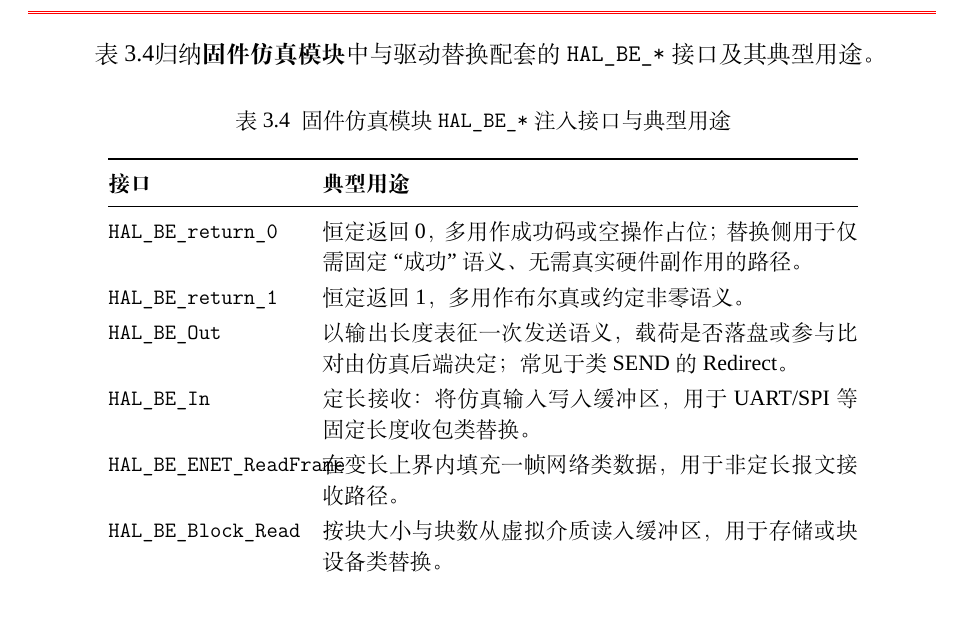
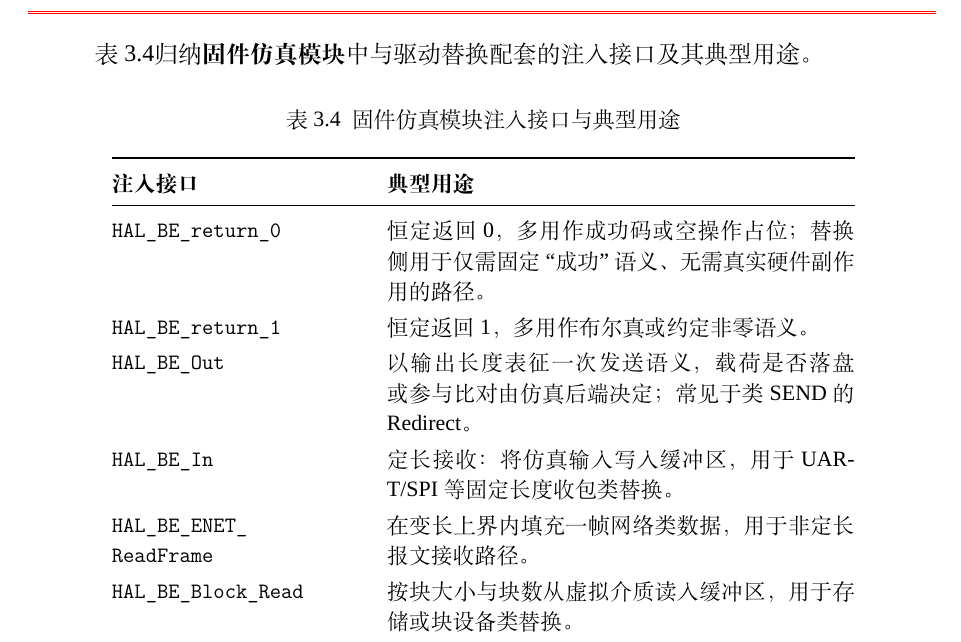
Before and after one commit to fireknight-hJ/my_thesis, a LaTeX thesis (main.tex, which reads body/chap03.tex): part of page 50 of 82, cut so that both start at the same text, the shorter picture padded with empty space. Compiled offline with XeLaTeX; a missing font is replaced by an installed copy or a similar font; a LaTeX package or settings file that is missing is left out.

Commit message:
HAL_BE 注入表：加宽注入列、ENET 换行与表题改为注入接口
Made-with: Cursor

```diff
--- a/body/chap03.tex
+++ b/body/chap03.tex
@@ -773,24 +773,24 @@ NODRIVER 类函数是那些不涉及硬件操作的纯业务逻辑函数，这
 
 Hook 机制层注册代码 Hook、基本块 Hook、内存读/写 Hook 与中断 Hook 等，用于覆盖率统计、异常访存检测与执行轨迹记录。与本文驱动替换流水线直接相关的是：\textbf{固件仿真模块}对固件镜像中可能出现的 \texttt{HAL\_BE\_*} 系列\textbf{注入接口}实行函数入口级拦截——链接期的弱符号桩在宿主机侧可被接管，执行流到达约定入口后不再在模拟 CPU 上展开原函数体，而是转入宿主例程完成缓冲区读写、帧搬运或块传输等语义，并按 AAPCS 约定写回返回值与内存再继续执行。由此，Redirect 等策略写入固件的 \texttt{HAL\_BE\_*} 调用与\textbf{固件仿真模块}对接，体现\textbf{对替换后驱动的专用出口支持}。此外，\texttt{HAL\_Delay}、\texttt{wait}、\texttt{wait\_us} 等忙等类库符号由仿真侧配置为直接跳过、不做真实延时，\textbf{不属于} \texttt{HAL\_BE\_*} 注入接口体系。
 
-表~\ref{tab:hal-be-hooks}归纳\textbf{固件仿真模块}中与驱动替换配套的 \texttt{HAL\_BE\_*} 接口及其典型用途。
+表~\ref{tab:hal-be-hooks}归纳\textbf{固件仿真模块}中与驱动替换配套的注入接口及其典型用途。
 
 \begin{table}[!htbp]
 \centering
-\caption{固件仿真模块 \texttt{HAL\_BE\_*} 注入接口与典型用途}
+\caption{固件仿真模块注入接口与典型用途}
 \label{tab:hal-be-hooks}
 \small
-\setlength{\tabcolsep}{6pt}
+\setlength{\tabcolsep}{5pt}
 \renewcommand{\arraystretch}{1.15}
-\begin{tabular}{@{}p{3.35cm}p{9.45cm}@{}}
+\begin{tabular}{@{}>{\raggedright\arraybackslash}p{4.5cm}p{8.25cm}@{}}
 \toprule
-\textbf{接口} & \textbf{典型用途} \\
+\textbf{注入接口} & \textbf{典型用途} \\
 \midrule
 \texttt{HAL\_BE\_return\_0} & 恒定返回 0，多用作成功码或空操作占位；替换侧用于仅需固定``成功''语义、无需真实硬件副作用的路径。 \\
 \texttt{HAL\_BE\_return\_1} & 恒定返回 1，多用作布尔真或约定非零语义。 \\
 \texttt{HAL\_BE\_Out} & 以输出长度表征一次发送语义，载荷是否落盘或参与比对由仿真后端决定；常见于类 SEND 的 Redirect。 \\
 \texttt{HAL\_BE\_In} & 定长接收：将仿真输入写入缓冲区，用于 UART/SPI 等固定长度收包类替换。 \\
-\texttt{HAL\_BE\_ENET\_ReadFrame} & 在变长上界内填充一帧网络类数据，用于非定长报文接收路径。 \\
+\makecell[tl]{\texttt{HAL\_BE\_ENET\_}\\\texttt{ReadFrame}} & 在变长上界内填充一帧网络类数据，用于非定长报文接收路径。 \\
 \texttt{HAL\_BE\_Block\_Read} & 按块大小与块数从虚拟介质读入缓冲区，用于存储或块设备类替换。 \\
 \texttt{HAL\_BE\_Block\_Write} & 按块粒度写出缓冲区内容，用于块设备或大块 I/O 类替换。 \\
 \bottomrule
```
Also changed, not shown: main.pdf, 3 other files.
